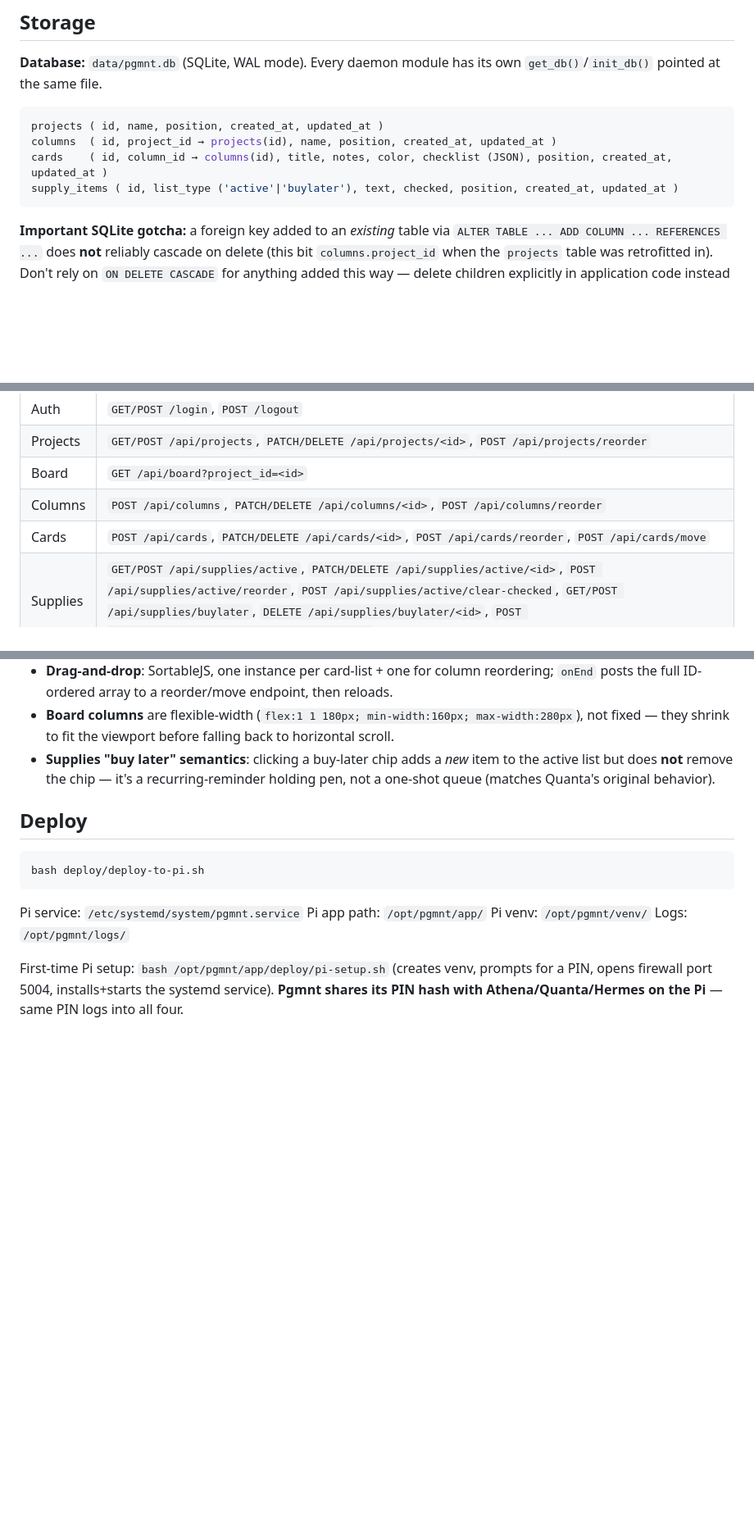
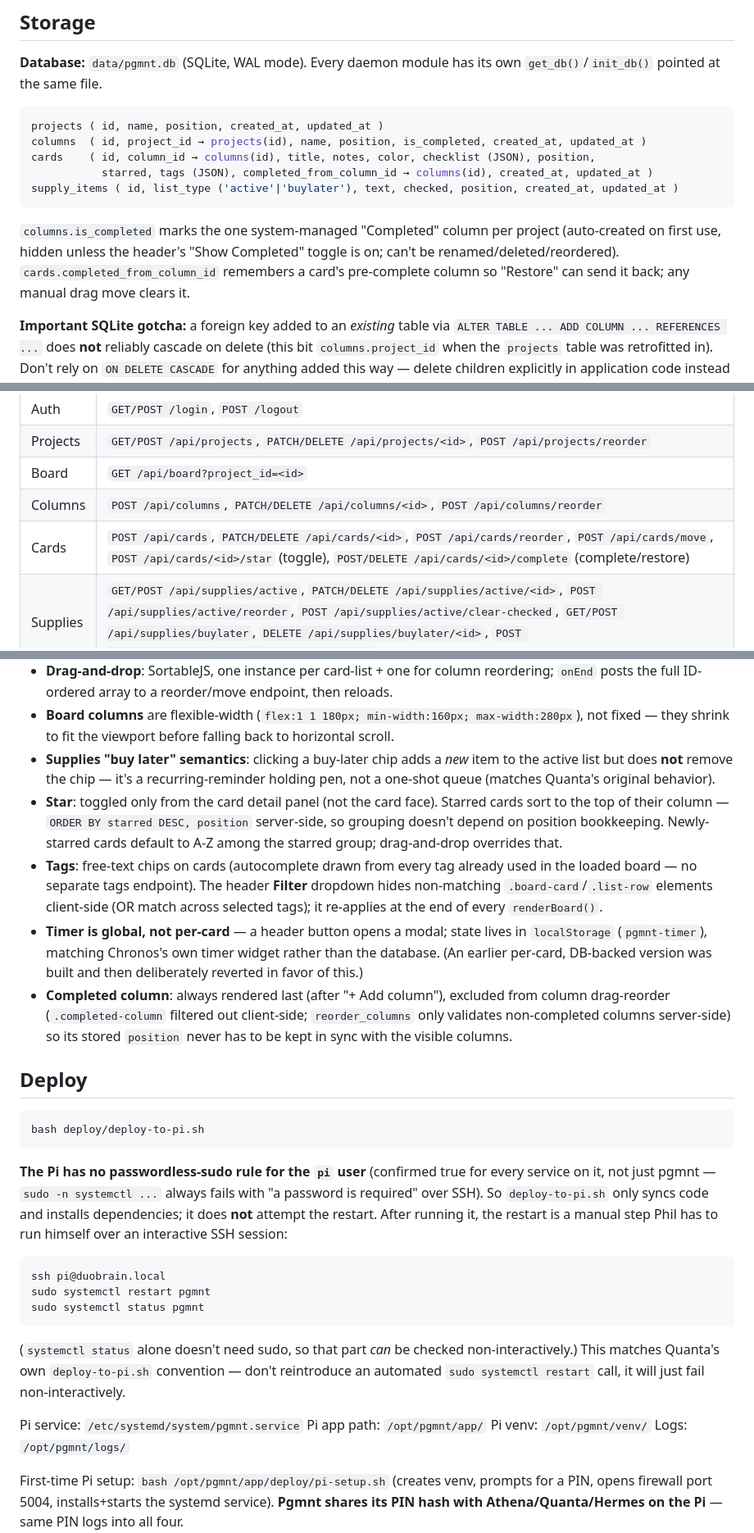
Before and after one commit to PhilMackie/pgmnt, a Markdown page: CLAUDE.md, 3 parts joined by grey strips. Shown at 82% size. GitHub-like rendering; blank space fills up the shorter version.

Commit message:
Update CLAUDE.md for star/tags/timer/completed and the deploy gotcha
Document the new columns/cards schema fields, the star/complete card
routes, the global (not per-card) timer design, and the Pi's lack of
passwordless sudo so a future session doesn't reintroduce an automated
sudo systemctl restart call in the deploy script.

Co-Authored-By: Claude Sonnet 5 <noreply@anthropic.com>
Claude-Session: https://claude.ai/code/session_01TdwsonyhhnFQdW23iXQo3t

````diff
--- a/CLAUDE.md
+++ b/CLAUDE.md
@@ -29,10 +29,13 @@ Kanban board for Warhammer/art hobby projects — user-defined columns and cards
 
 ```sql
 projects ( id, name, position, created_at, updated_at )
-columns  ( id, project_id → projects(id), name, position, created_at, updated_at )
-cards    ( id, column_id → columns(id), title, notes, color, checklist (JSON), position, created_at, updated_at )
+columns  ( id, project_id → projects(id), name, position, is_completed, created_at, updated_at )
+cards    ( id, column_id → columns(id), title, notes, color, checklist (JSON), position,
+           starred, tags (JSON), completed_from_column_id → columns(id), created_at, updated_at )
 supply_items ( id, list_type ('active'|'buylater'), text, checked, position, created_at, updated_at )
 ```
+
+`columns.is_completed` marks the one system-managed "Completed" column per project (auto-created on first use, hidden unless the header's "Show Completed" toggle is on; can't be renamed/deleted/reordered). `cards.completed_from_column_id` remembers a card's pre-complete column so "Restore" can send it back; any manual drag move clears it.
 
 **Important SQLite gotcha:** a foreign key added to an *existing* table via `ALTER TABLE ... ADD COLUMN ... REFERENCES ...` does **not** reliably cascade on delete (this bit `columns.project_id` when the `projects` table was retrofitted in). Don't rely on `ON DELETE CASCADE` for anything added this way — delete children explicitly in application code instead (see `delete_project`/`delete_column` in `board.py`).
 
@@ -44,7 +47,7 @@ supply_items ( id, list_type ('active'|'buylater'), text, checked, position, cre
 | Projects | `GET/POST /api/projects`, `PATCH/DELETE /api/projects/<id>`, `POST /api/projects/reorder` |
 | Board | `GET /api/board?project_id=<id>` |
 | Columns | `POST /api/columns`, `PATCH/DELETE /api/columns/<id>`, `POST /api/columns/reorder` |
-| Cards | `POST /api/cards`, `PATCH/DELETE /api/cards/<id>`, `POST /api/cards/reorder`, `POST /api/cards/move` |
+| Cards | `POST /api/cards`, `PATCH/DELETE /api/cards/<id>`, `POST /api/cards/reorder`, `POST /api/cards/move`, `POST /api/cards/<id>/star` (toggle), `POST/DELETE /api/cards/<id>/complete` (complete/restore) |
 | Supplies | `GET/POST /api/supplies/active`, `PATCH/DELETE /api/supplies/active/<id>`, `POST /api/supplies/active/reorder`, `POST /api/supplies/active/clear-checked`, `GET/POST /api/supplies/buylater`, `DELETE /api/supplies/buylater/<id>`, `POST /api/supplies/buylater/<id>/add-to-active` |
 
 Convention throughout: `data = request.get_json() or {}` → daemon function returns dict (or `{"error": "..."}`) → `jsonify(result), 400 if "error" else 200`. All reorder/move endpoints are **ID-based** (not text-matched — a deliberate fix vs. Athena's fragile text-matching reorder).
@@ -57,12 +60,24 @@ Convention throughout: `data = request.get_json() or {}` → daemon function ret
 - **Drag-and-drop**: SortableJS, one instance per card-list + one for column reordering; `onEnd` posts the full ID-ordered array to a reorder/move endpoint, then reloads.
 - **Board columns** are flexible-width (`flex:1 1 180px; min-width:160px; max-width:280px`), not fixed — they shrink to fit the viewport before falling back to horizontal scroll.
 - **Supplies "buy later" semantics**: clicking a buy-later chip adds a *new* item to the active list but does **not** remove the chip — it's a recurring-reminder holding pen, not a one-shot queue (matches Quanta's original behavior).
+- **Star**: toggled only from the card detail panel (not the card face). Starred cards sort to the top of their column — `ORDER BY starred DESC, position` server-side, so grouping doesn't depend on position bookkeeping. Newly-starred cards default to A-Z among the starred group; drag-and-drop overrides that.
+- **Tags**: free-text chips on cards (autocomplete drawn from every tag already used in the loaded board — no separate tags endpoint). The header **Filter** dropdown hides non-matching `.board-card`/`.list-row` elements client-side (OR match across selected tags); it re-applies at the end of every `renderBoard()`.
+- **Timer is global, not per-card** — a header button opens a modal; state lives in `localStorage` (`pgmnt-timer`), matching Chronos's own timer widget rather than the database. (An earlier per-card, DB-backed version was built and then deliberately reverted in favor of this.)
+- **Completed column**: always rendered last (after "+ Add column"), excluded from column drag-reorder (`.completed-column` filtered out client-side; `reorder_columns` only validates non-completed columns server-side) so its stored `position` never has to be kept in sync with the visible columns.
 
 ## Deploy
 
 ```bash
 bash deploy/deploy-to-pi.sh
 ```
+
+**The Pi has no passwordless-sudo rule for the `pi` user** (confirmed true for every service on it, not just pgmnt — `sudo -n systemctl ...` always fails with "a password is required" over SSH). So `deploy-to-pi.sh` only syncs code and installs dependencies; it does **not** attempt the restart. After running it, the restart is a manual step Phil has to run himself over an interactive SSH session:
+```bash
+ssh pi@duobrain.local
+sudo systemctl restart pgmnt
+sudo systemctl status pgmnt
+```
+(`systemctl status` alone doesn't need sudo, so that part *can* be checked non-interactively.) This matches Quanta's own `deploy-to-pi.sh` convention — don't reintroduce an automated `sudo systemctl restart` call, it will just fail non-interactively.
 
 Pi service: `/etc/systemd/system/pgmnt.service`
 Pi app path: `/opt/pgmnt/app/`
````
